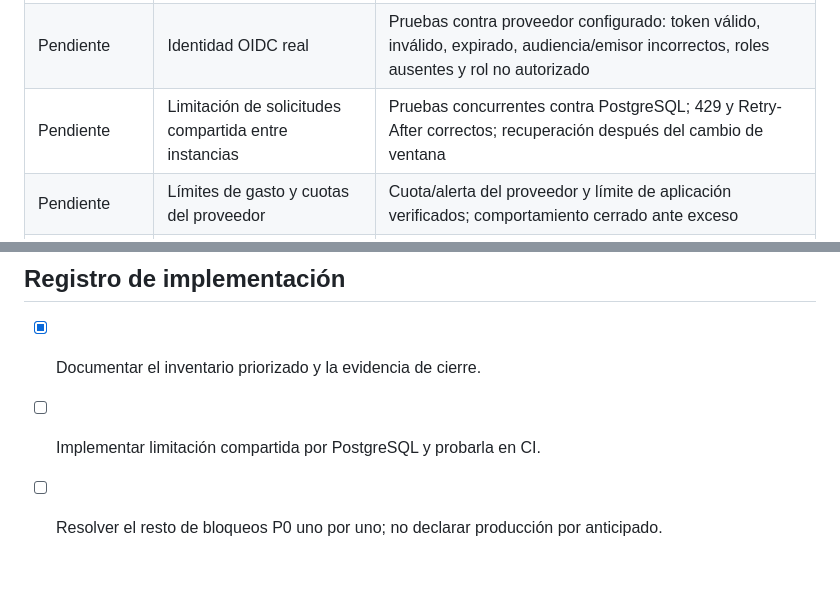
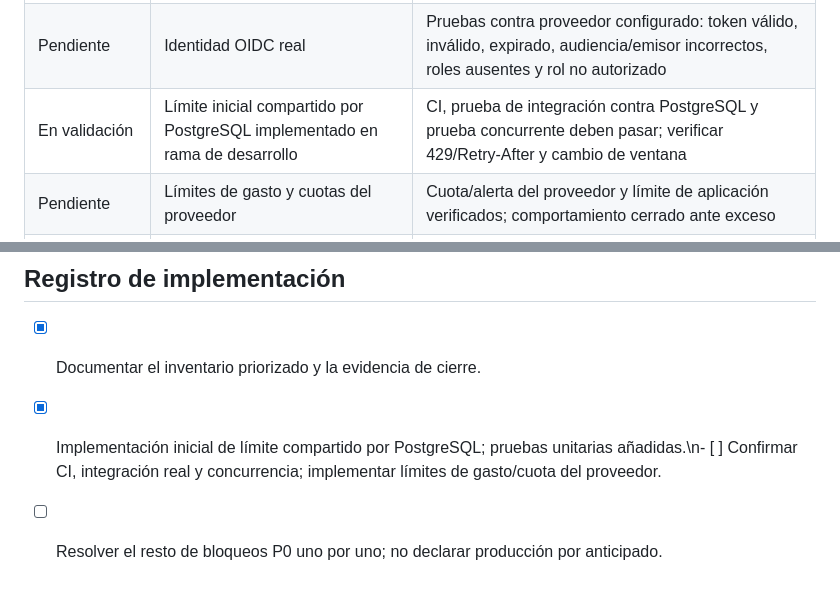
Before and after one commit to constelacionesexistenciales-ofc/XIL-AC, a Markdown page: docs/PRODUCTION_BACKLOG.md, 2 parts joined by grey strips. Rendered like a GitHub page.

Commit message:
docs: track shared rate limit implementation status

```diff
--- a/docs/PRODUCTION_BACKLOG.md
+++ b/docs/PRODUCTION_BACKLOG.md
@@ -8,7 +8,7 @@
 |---|---|---|
 | En curso | CI, Ruff, pruebas y CodeQL de las ramas activas | Ejecución verde vinculada al commit exacto; revisar alertas, no solo el estado general |
 | Pendiente | Identidad OIDC real | Pruebas contra proveedor configurado: token válido, inválido, expirado, audiencia/emisor incorrectos, roles ausentes y rol no autorizado |
-| Pendiente | Limitación de solicitudes compartida entre instancias | Pruebas concurrentes contra PostgreSQL; 429 y Retry-After correctos; recuperación después del cambio de ventana |
+| En validación | Límite inicial compartido por PostgreSQL implementado en rama de desarrollo | CI, prueba de integración contra PostgreSQL y prueba concurrente deben pasar; verificar 429/Retry-After y cambio de ventana |
 | Pendiente | Límites de gasto y cuotas del proveedor | Cuota/alerta del proveedor y límite de aplicación verificados; comportamiento cerrado ante exceso |
 | Pendiente | Protección web para el despliegue elegido | CORS restrictivo, CSRF si hay cookies, CSP, cabeceras de seguridad y TLS verificados desde el cliente real |
 | Pendiente | Secretos en entorno real | Gestor de secretos configurado, acceso mínimo, rotación documentada; nunca secretos en Git, frontend, artefactos ni logs |
@@ -60,5 +60,5 @@ La puerta no se considera aprobada hasta que:
 ## Registro de implementación
 
 - [x] Documentar el inventario priorizado y la evidencia de cierre.
-- [ ] Implementar limitación compartida por PostgreSQL y probarla en CI.
+- [x] Implementación inicial de límite compartido por PostgreSQL; pruebas unitarias añadidas.\n- [ ] Confirmar CI, integración real y concurrencia; implementar límites de gasto/cuota del proveedor.
 - [ ] Resolver el resto de bloqueos P0 uno por uno; no declarar producción por anticipado.
```
